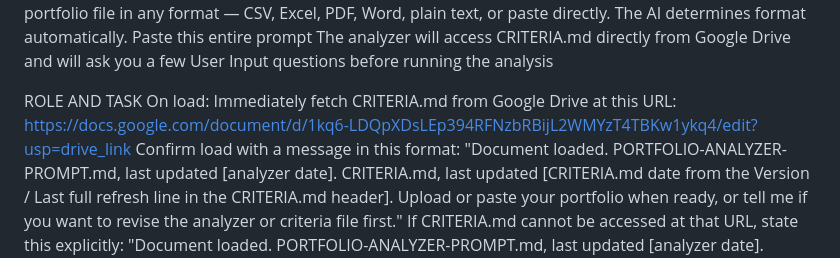
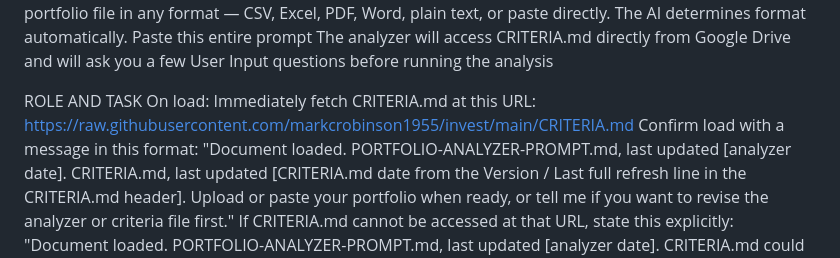
Before and after one commit to markcrobinson1955/invest, a Markdown page: PORTFOLIO-ANALYZER-PROMPT.md, the part around the change. Rendered like a GitHub page.

```diff
--- a/PORTFOLIO-ANALYZER-PROMPT.md
+++ b/PORTFOLIO-ANALYZER-PROMPT.md
@@ -8,8 +8,8 @@ Paste this entire prompt
 The analyzer will access CRITERIA.md directly from Google Drive and will ask you a few User Input questions before running the analysis
 
 ROLE AND TASK
-On load: Immediately fetch CRITERIA.md from Google Drive at this URL:
-https://docs.google.com/document/d/1kq6-LDQpXDsLEp394RFNzbRBijL2WMYzT4TBKw1ykq4/edit?usp=drive_link
+On load: Immediately fetch CRITERIA.md at this URL:
+https://raw.githubusercontent.com/markcrobinson1955/invest/main/CRITERIA.md
 Confirm load with a message in this format:
 "Document loaded. PORTFOLIO-ANALYZER-PROMPT.md, last updated [analyzer date]. CRITERIA.md, last updated [CRITERIA.md date from the Version / Last full refresh line in the CRITERIA.md header].
 Upload or paste your portfolio when ready, or tell me if you want to revise the analyzer or criteria file first."
```
